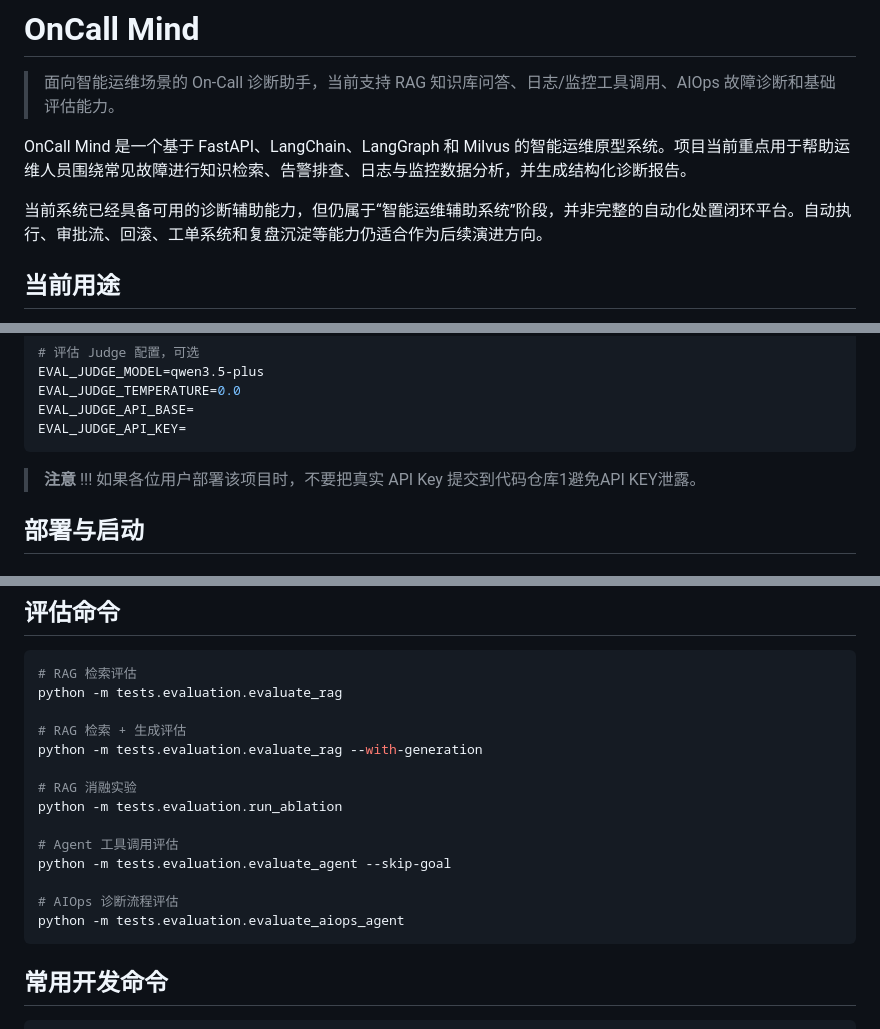
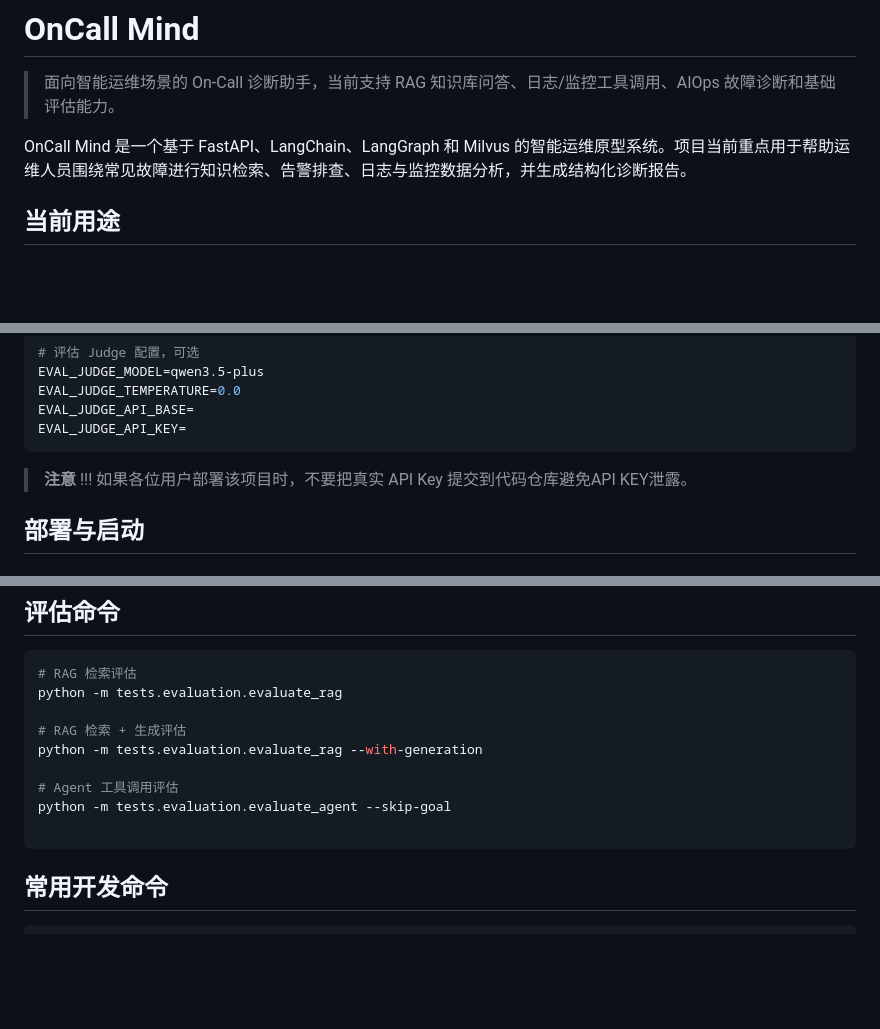
Before and after one commit to Blueblue22two/OnCall_Mind, a Markdown page: README.md, 3 parts joined by grey strips. Rendered like a GitHub page; blank space fills up the shorter version.

Commit message:
Revise README
Updated README to clarify project capabilities and deployment notes.

````diff
--- a/README.md
+++ b/README.md
@@ -3,8 +3,6 @@
 > 面向智能运维场景的 On-Call 诊断助手，当前支持 RAG 知识库问答、日志/监控工具调用、AIOps 故障诊断和基础评估能力。
 
 OnCall Mind 是一个基于 FastAPI、LangChain、LangGraph 和 Milvus 的智能运维原型系统。项目当前重点用于帮助运维人员围绕常见故障进行知识检索、告警排查、日志与监控数据分析，并生成结构化诊断报告。
-
-当前系统已经具备可用的诊断辅助能力，但仍属于“智能运维辅助系统”阶段，并非完整的自动化处置闭环平台。自动执行、审批流、回滚、工单系统和复盘沉淀等能力仍适合作为后续演进方向。
 
 ## 当前用途
 
@@ -141,7 +139,7 @@ EVAL_JUDGE_API_BASE=
 EVAL_JUDGE_API_KEY=
 ```
 
-> **注意** !!! 如果各位用户部署该项目时，不要把真实 API Key 提交到代码仓库1避免API KEY泄露。
+> **注意** !!! 如果各位用户部署该项目时，不要把真实 API Key 提交到代码仓库避免API KEY泄露。
 
 ## 部署与启动
 
@@ -278,14 +276,9 @@ python -m tests.evaluation.evaluate_rag
 # RAG 检索 + 生成评估
 python -m tests.evaluation.evaluate_rag --with-generation
 
-# RAG 消融实验
-python -m tests.evaluation.run_ablation
-
 # Agent 工具调用评估
 python -m tests.evaluation.evaluate_agent --skip-goal
 
-# AIOps 诊断流程评估
-python -m tests.evaluation.evaluate_aiops_agent
 ```
 
 ## 常用开发命令
````
